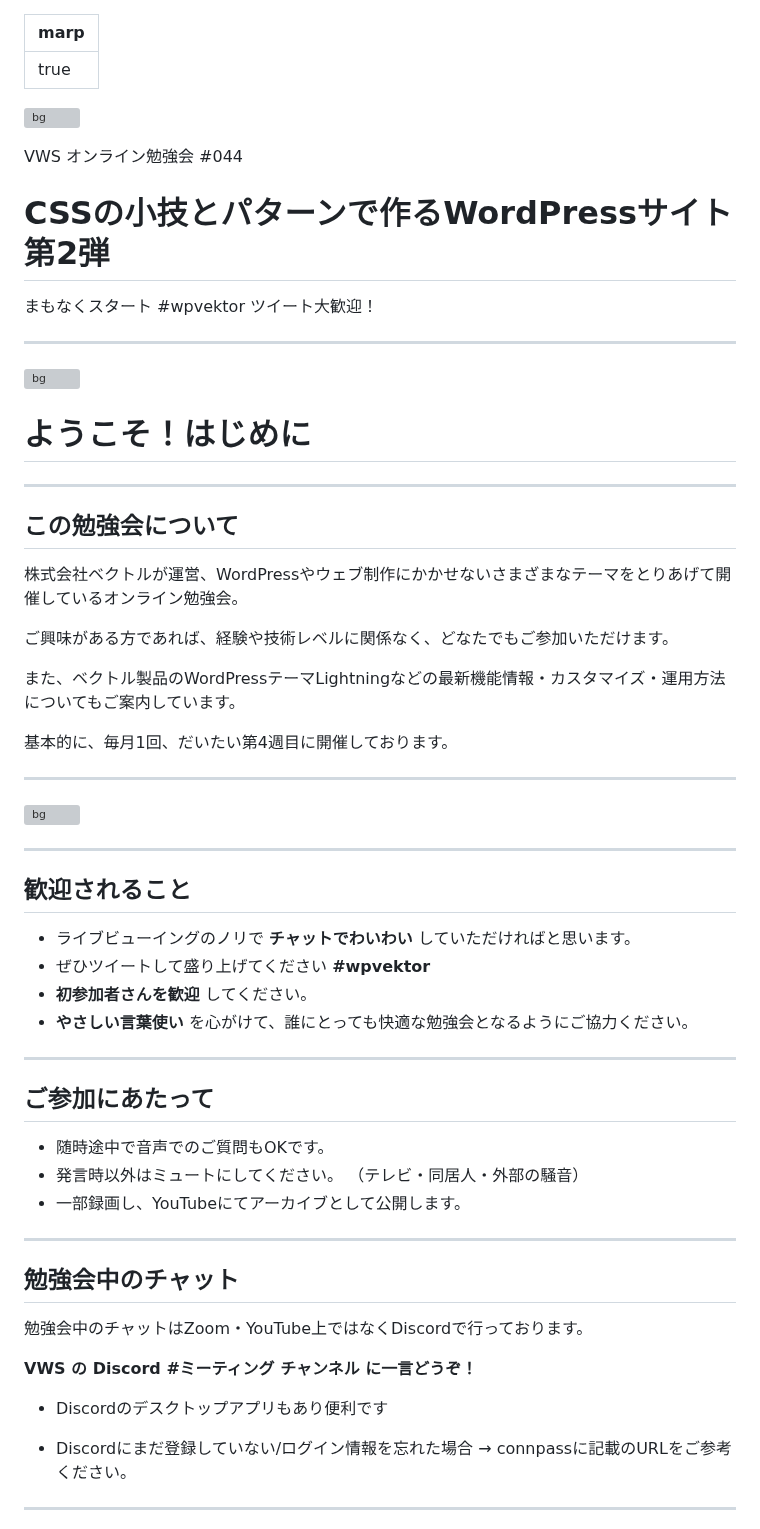
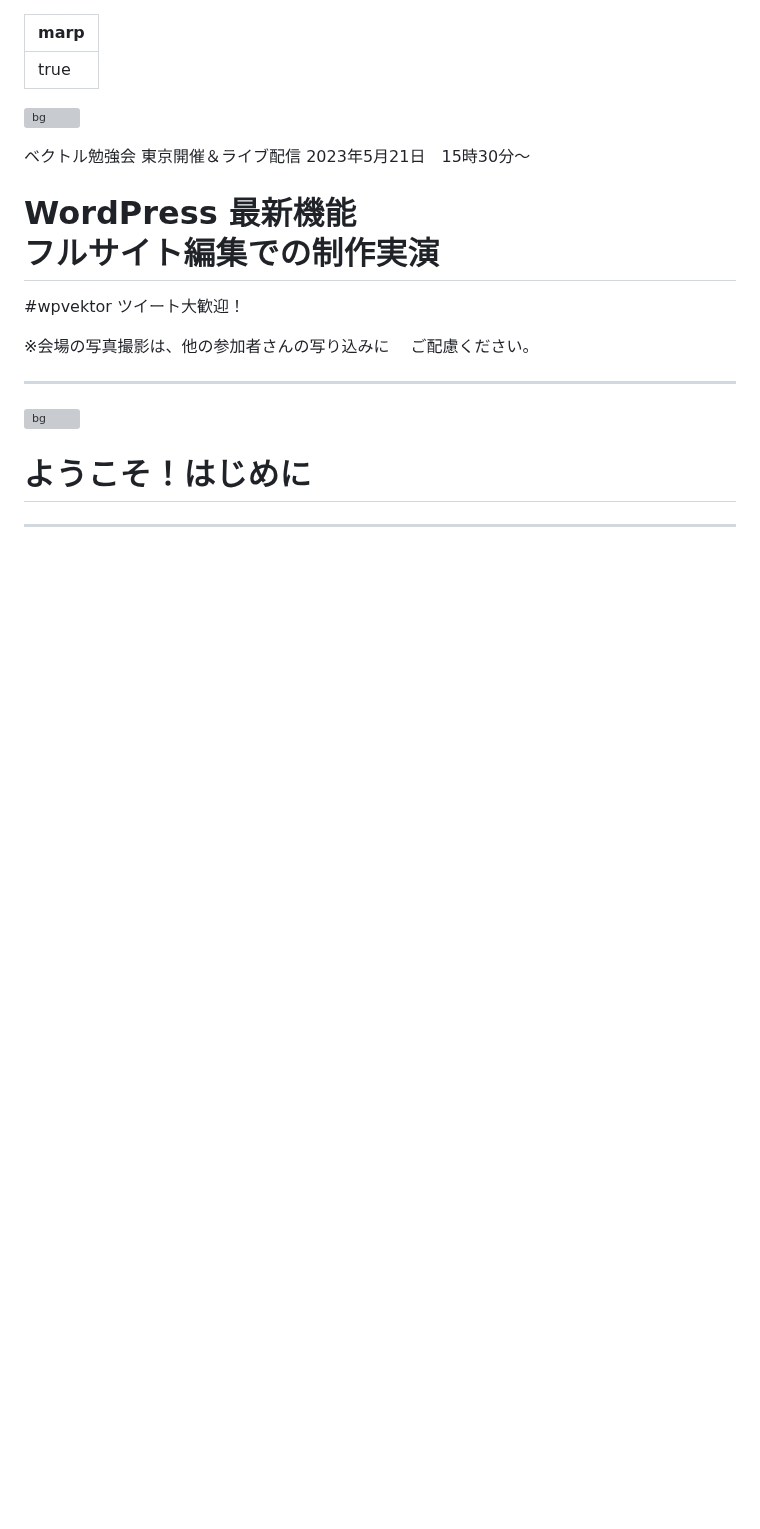
Before and after one commit to vektor-inc/slide, a Markdown page: template_seminar.md, the part around one of its changes. GitHub-like rendering; blank space fills up the shorter version; grey boxes are pictures that could not be loaded.

```diff
--- a/template_seminar.md
+++ b/template_seminar.md
@@ -21,11 +21,14 @@ section{
 <!-- _class: title -->
 ![bg](themes/vk-slide/images/vws_title_01_red.svg)
 
-VWS オンライン勉強会 #044
-# CSSの小技とパターンで作るWordPressサイト第2弾
+ベクトル勉強会 東京開催＆ライブ配信
+2023年5月21日　15時30分〜
+# WordPress 最新機能<br>フルサイト編集での制作実演
 
-まもなくスタート
 #wpvektor ツイート大歓迎！
+
+※会場の写真撮影は、他の参加者さんの写り込みに
+　ご配慮ください。
 
 
 ---
@@ -38,50 +41,3 @@ VWS オンライン勉強会 #044
 
 ---
 
-## この勉強会について
-
-株式会社ベクトルが運営、WordPressやウェブ制作にかかせないさまざまなテーマをとりあげて開催しているオンライン勉強会。
-
-ご興味がある方であれば、経験や技術レベルに関係なく、どなたでもご参加いただけます。
-
-また、ベクトル製品のWordPressテーマLightningなどの最新機能情報・カスタマイズ・運用方法についてもご案内しています。
-
-基本的に、毎月1回、だいたい第4週目に開催しております。
-
----
-![bg](images/Team-Vektor-202208.png)
-
----
-
-## 歓迎されること
-
-* ライブビューイングのノリで __チャットでわいわい__ していただければと思います。
-* ぜひツイートして盛り上げてください <strong>#wpvektor</strong>
-* __初参加者さんを歓迎__ してください。
-* __やさしい言葉使い__ を心がけて、誰にとっても快適な勉強会となるようにご協力ください。
-
----
-
-## ご参加にあたって
-
-* 随時途中で音声でのご質問もOKです。
-* 発言時以外はミュートにしてください。
-（テレビ・同居人・外部の騒音）
-* 一部録画し、YouTubeにてアーカイブとして公開します。
-
-
----
-
-## 勉強会中のチャット
-
-勉強会中のチャットはZoom・YouTube上ではなくDiscordで行っております。
-
-<strong>VWS の Discord #ミーティング チャンネル に一言どうぞ！</strong>
-
-- Discordのデスクトップアプリもあり便利です
-
-- Discordにまだ登録していない/ログイン情報を忘れた場合
-→ connpassに記載のURLをご参考ください。
-
----
-
```
Also changed, not shown: other parts of template_seminar.md (+77 -127 lines).
